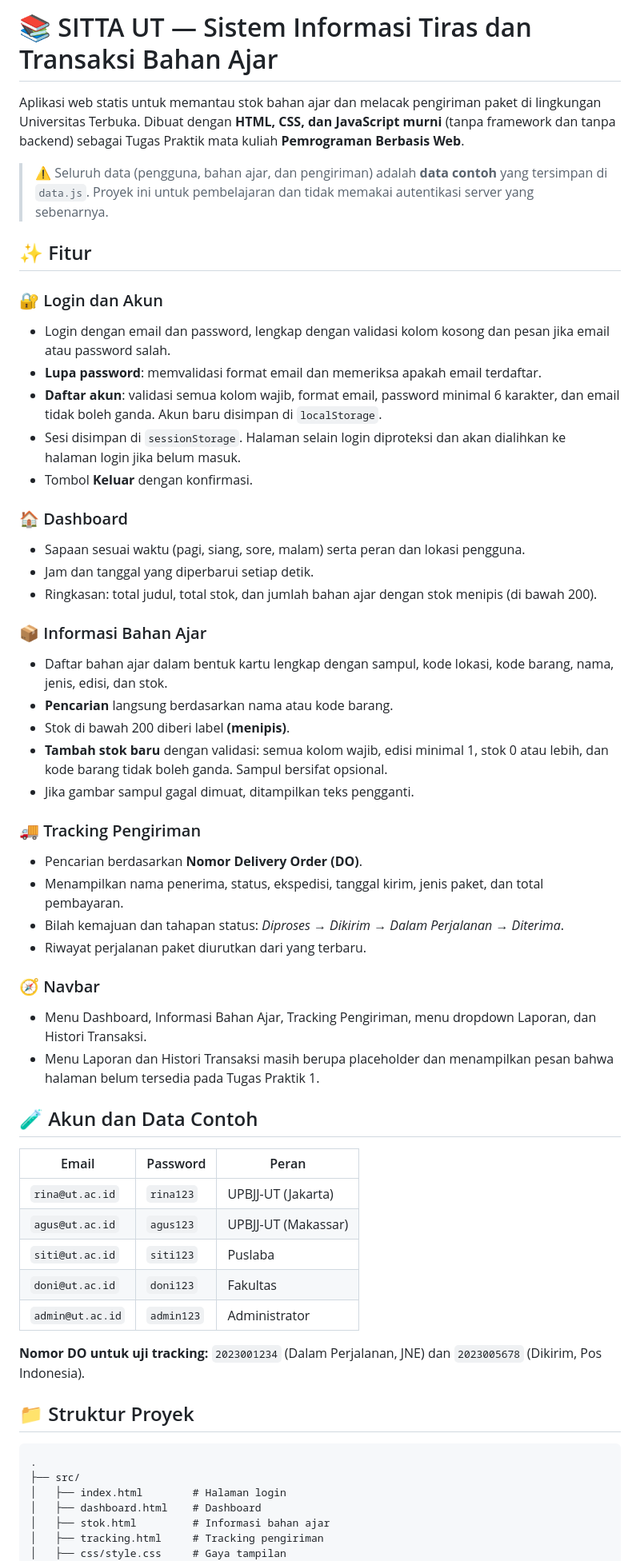
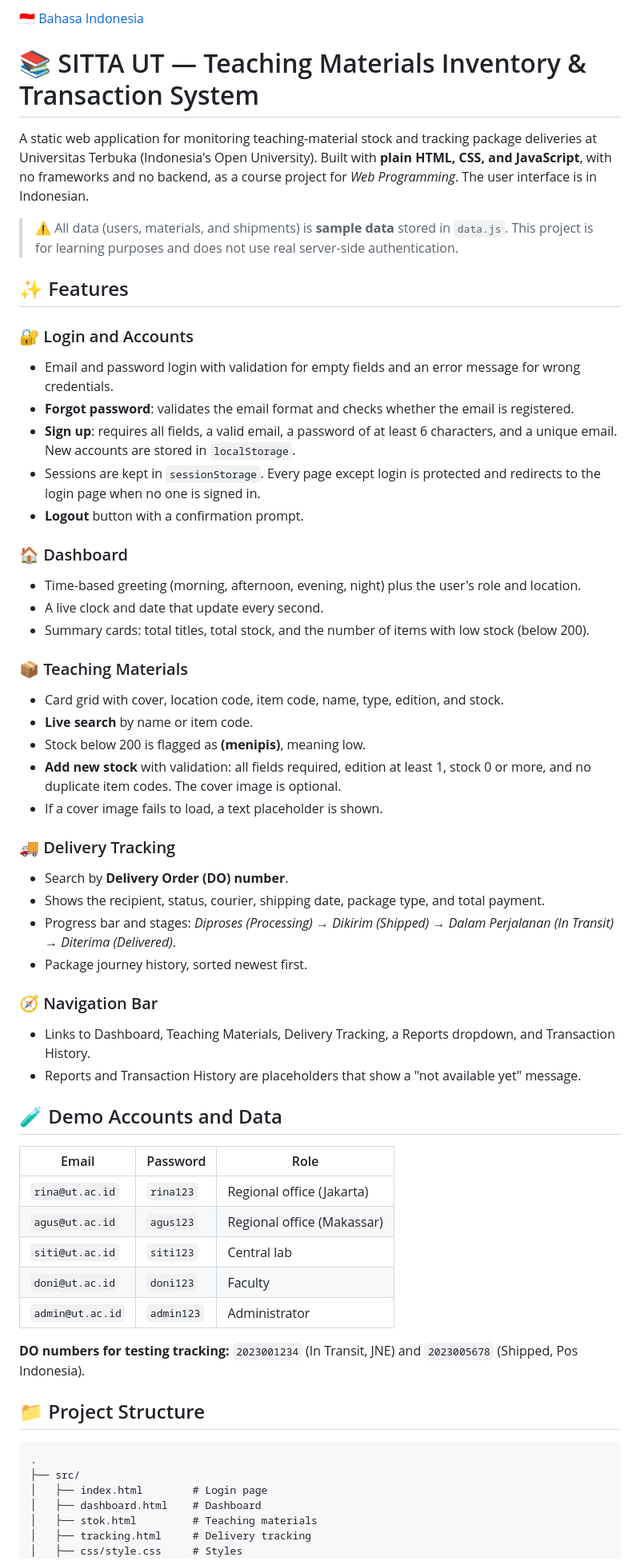
Before and after one commit to lionilsalomon414-commits/Teaching-Material-Circulation-and-Transaction-Information-System, a Markdown page: README.md, the part around one of its changes. Shown at 80% size. Rendered like a GitHub page.

````diff
--- a/README.md
+++ b/README.md
@@ -1,60 +1,62 @@
-# 📚 SITTA UT — Sistem Informasi Tiras dan Transaksi Bahan Ajar
+🇮🇩 [Bahasa Indonesia](README.id.md)
 
-Aplikasi web statis untuk memantau stok bahan ajar dan melacak pengiriman paket di lingkungan Universitas Terbuka. Dibuat dengan **HTML, CSS, dan JavaScript murni** (tanpa framework dan tanpa backend) sebagai Tugas Praktik mata kuliah **Pemrograman Berbasis Web**.
+# 📚 SITTA UT — Teaching Materials Inventory & Transaction System
 
-> ⚠️ Seluruh data (pengguna, bahan ajar, dan pengiriman) adalah **data contoh** yang tersimpan di `data.js`. Proyek ini untuk pembelajaran dan tidak memakai autentikasi server yang sebenarnya.
+A static web application for monitoring teaching-material stock and tracking package deliveries at Universitas Terbuka (Indonesia's Open University). Built with **plain HTML, CSS, and JavaScript**, with no frameworks and no backend, as a course project for *Web Programming*. The user interface is in Indonesian.
 
-## ✨ Fitur
+> ⚠️ All data (users, materials, and shipments) is **sample data** stored in `data.js`. This project is for learning purposes and does not use real server-side authentication.
 
-### 🔐 Login dan Akun
-- Login dengan email dan password, lengkap dengan validasi kolom kosong dan pesan jika email atau password salah.
-- **Lupa password**: memvalidasi format email dan memeriksa apakah email terdaftar.
-- **Daftar akun**: validasi semua kolom wajib, format email, password minimal 6 karakter, dan email tidak boleh ganda. Akun baru disimpan di `localStorage`.
-- Sesi disimpan di `sessionStorage`. Halaman selain login diproteksi dan akan dialihkan ke halaman login jika belum masuk.
-- Tombol **Keluar** dengan konfirmasi.
+## ✨ Features
+
+### 🔐 Login and Accounts
+- Email and password login with validation for empty fields and an error message for wrong credentials.
+- **Forgot password**: validates the email format and checks whether the email is registered.
+- **Sign up**: requires all fields, a valid email, a password of at least 6 characters, and a unique email. New accounts are stored in `localStorage`.
+- Sessions are kept in `sessionStorage`. Every page except login is protected and redirects to the login page when no one is signed in.
+- **Logout** button with a confirmation prompt.
 
 ### 🏠 Dashboard
-- Sapaan sesuai waktu (pagi, siang, sore, malam) serta peran dan lokasi pengguna.
-- Jam dan tanggal yang diperbarui setiap detik.
-- Ringkasan: total judul, total stok, dan jumlah bahan ajar dengan stok menipis (di bawah 200).
+- Time-based greeting (morning, afternoon, evening, night) plus the user's role and location.
+- A live clock and date that update every second.
+- Summary cards: total titles, total stock, and the number of items with low stock (below 200).
 
-### 📦 Informasi Bahan Ajar
-- Daftar bahan ajar dalam bentuk kartu lengkap dengan sampul, kode lokasi, kode barang, nama, jenis, edisi, dan stok.
-- **Pencarian** langsung berdasarkan nama atau kode barang.
-- Stok di bawah 200 diberi label **(menipis)**.
-- **Tambah stok baru** dengan validasi: semua kolom wajib, edisi minimal 1, stok 0 atau lebih, dan kode barang tidak boleh ganda. Sampul bersifat opsional.
-- Jika gambar sampul gagal dimuat, ditampilkan teks pengganti.
+### 📦 Teaching Materials
+- Card grid with cover, location code, item code, name, type, edition, and stock.
+- **Live search** by name or item code.
+- Stock below 200 is flagged as **(menipis)**, meaning low.
+- **Add new stock** with validation: all fields required, edition at least 1, stock 0 or more, and no duplicate item codes. The cover image is optional.
+- If a cover image fails to load, a text placeholder is shown.
 
-### 🚚 Tracking Pengiriman
-- Pencarian berdasarkan **Nomor Delivery Order (DO)**.
-- Menampilkan nama penerima, status, ekspedisi, tanggal kirim, jenis paket, dan total pembayaran.
-- Bilah kemajuan dan tahapan status: *Diproses → Dikirim → Dalam Perjalanan → Diterima*.
-- Riwayat perjalanan paket diurutkan dari yang terbaru.
+### 🚚 Delivery Tracking
+- Search by **Delivery Order (DO) number**.
+- Shows the recipient, status, courier, shipping date, package type, and total payment.
+- Progress bar and stages: *Diproses (Processing) → Dikirim (Shipped) → Dalam Perjalanan (In Transit) → Diterima (Delivered)*.
+- Package journey history, sorted newest first.
 
-### 🧭 Navbar
-- Menu Dashboard, Informasi Bahan Ajar, Tracking Pengiriman, menu dropdown Laporan, dan Histori Transaksi.
-- Menu Laporan dan Histori Transaksi masih berupa placeholder dan menampilkan pesan bahwa halaman belum tersedia pada Tugas Praktik 1.
+### 🧭 Navigation Bar
+- Links to Dashboard, Teaching Materials, Delivery Tracking, a Reports dropdown, and Transaction History.
+- Reports and Transaction History are placeholders that show a "not available yet" message.
 
-## 🧪 Akun dan Data Contoh
+## 🧪 Demo Accounts and Data
 
-| Email | Password | Peran |
+| Email | Password | Role |
 |---|---|---|
-| `rina@ut.ac.id` | `rina123` | UPBJJ-UT (Jakarta) |
-| `agus@ut.ac.id` | `agus123` | UPBJJ-UT (Makassar) |
-| `siti@ut.ac.id` | `siti123` | Puslaba |
-| `doni@ut.ac.id` | `doni123` | Fakultas |
+| `rina@ut.ac.id` | `rina123` | Regional office (Jakarta) |
+| `agus@ut.ac.id` | `agus123` | Regional office (Makassar) |
+| `siti@ut.ac.id` | `siti123` | Central lab |
+| `doni@ut.ac.id` | `doni123` | Faculty |
 | `admin@ut.ac.id` | `admin123` | Administrator |
 
-**Nomor DO untuk uji tracking:** `2023001234` (Dalam Perjalanan, JNE) dan `2023005678` (Dikirim, Pos Indonesia).
+**DO numbers for testing tracking:** `2023001234` (In Transit, JNE) and `2023005678` (Shipped, Pos Indonesia).
 
-## 📁 Struktur Proyek
+## 📁 Project Structure
 
 ```
 .
 ├── src/
-│   ├── index.html        # Halaman login
+│   ├── index.html        # Login page
 │   ├── dashboard.html    # Dashboard
-│   ├── stok.html         # Informasi bahan ajar
-│   ├── tracking.html     # Tracking pengiriman
-│   ├── css/style.css     # Gaya tampilan
+│   ├── stok.html         # Teaching materials
+│   ├── tracking.html     # Delivery tracking
+│   ├── css/style.css     # Styles
 │   ├── js/
````
Also changed, not shown: other parts of README.md (+26 -27 lines).
